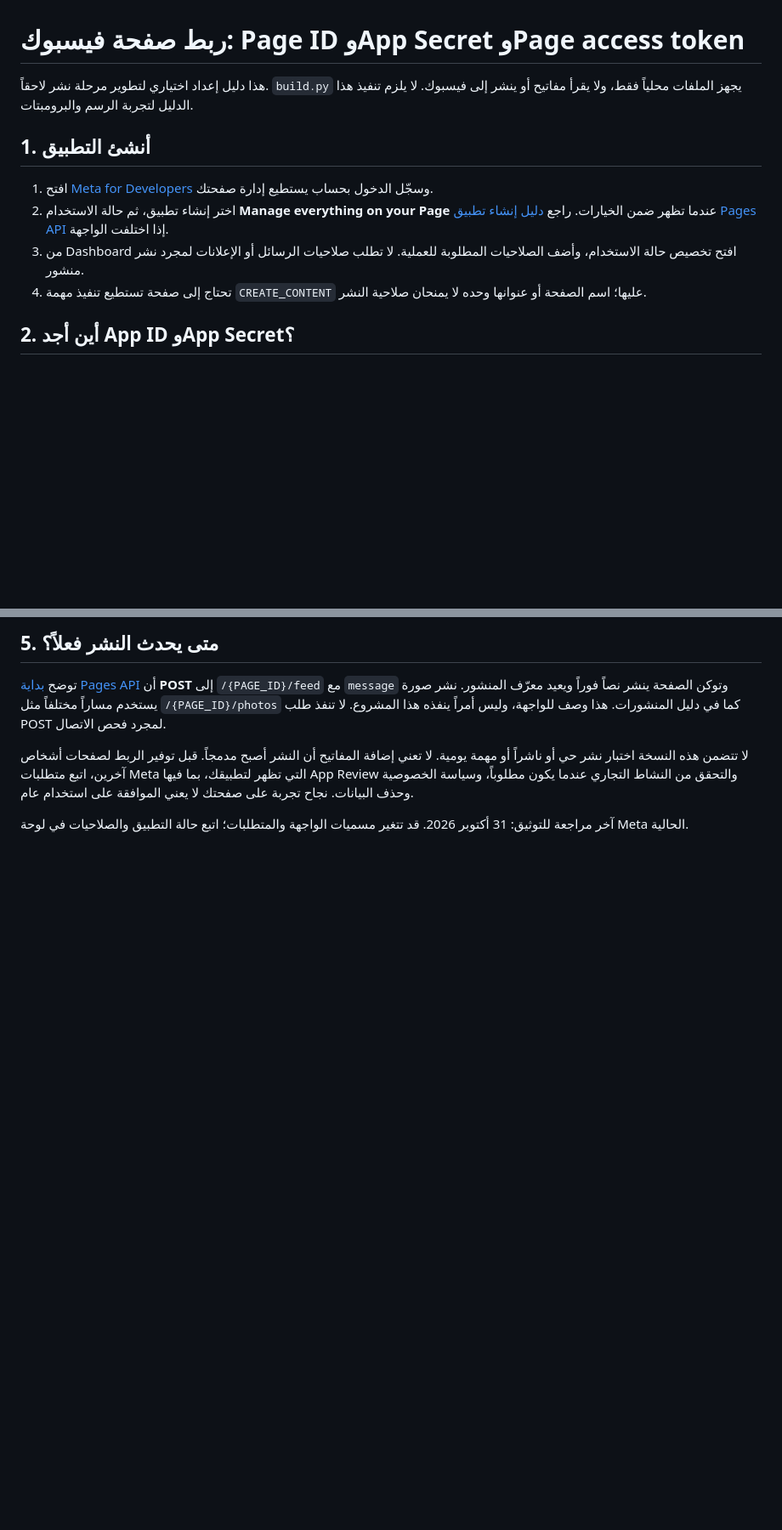
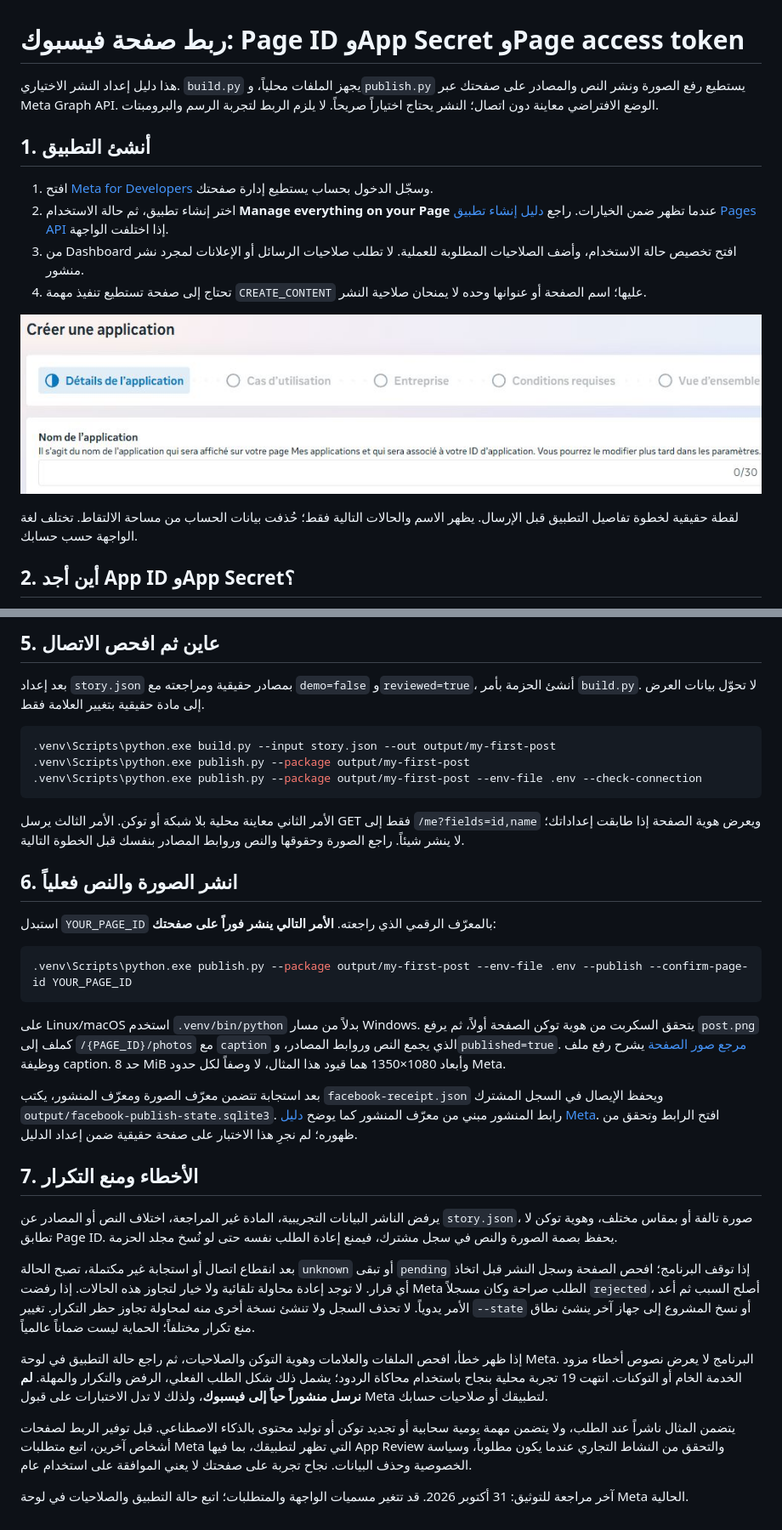
Before and after one commit to mouad73/techmouad-reader-examples, a Markdown page: facebook-content-starter/META-SETUP.ar.md, 2 parts joined by grey strips. Shown at 85% size. Rendered like a GitHub page; pictures changed too: facebook-content-starter/screenshots/01-create-app.jpg (added); blank space fills up the shorter version.

````diff
--- a/facebook-content-starter/META-SETUP.ar.md
+++ b/facebook-content-starter/META-SETUP.ar.md
@@ -1,6 +1,6 @@
 # ربط صفحة فيسبوك: Page ID وApp Secret وPage access token
 
-هذا دليل إعداد اختياري لتطوير مرحلة نشر لاحقاً. `build.py` يجهز الملفات محلياً فقط، ولا يقرأ مفاتيح أو ينشر إلى فيسبوك. لا يلزم تنفيذ هذا الدليل لتجربة الرسم والبرومبتات.
+هذا دليل إعداد النشر الاختياري. `build.py` يجهز الملفات محلياً، و`publish.py` يستطيع رفع الصورة ونشر النص والمصادر على صفحتك عبر Meta Graph API. الوضع الافتراضي معاينة دون اتصال؛ النشر يحتاج اختياراً صريحاً. لا يلزم الربط لتجربة الرسم والبرومبتات.
 
 ## 1. أنشئ التطبيق
 
@@ -8,6 +8,10 @@
 2. اختر إنشاء تطبيق، ثم حالة الاستخدام **Manage everything on your Page** عندما تظهر ضمن الخيارات. راجع [دليل إنشاء تطبيق Pages API](https://developers.facebook.com/documentation/pages-api/create-an-app) إذا اختلفت الواجهة.
 3. من Dashboard افتح تخصيص حالة الاستخدام، وأضف الصلاحيات المطلوبة للعملية. لا تطلب صلاحيات الرسائل أو الإعلانات لمجرد نشر منشور.
 4. تحتاج إلى صفحة تستطيع تنفيذ مهمة `CREATE_CONTENT` عليها؛ اسم الصفحة أو عنوانها وحده لا يمنحان صلاحية النشر.
+
+![شاشة إنشاء تطبيق Meta](screenshots/01-create-app.jpg)
+
+لقطة حقيقية لخطوة تفاصيل التطبيق قبل الإرسال. يظهر الاسم والحالات التالية فقط؛ حُذفت بيانات الحساب من مساحة الالتقاط. تختلف لغة الواجهة حسب حسابك.
 
 ## 2. أين أجد App ID وApp Secret؟
 
@@ -56,8 +77,36 @@ FACEBOOK_PAGE_ACCESS_TOKEN=YOUR_PAGE_ACCESS_TOKEN
 
-## 5. متى يحدث النشر فعلاً؟
+## 5. عاين ثم افحص الاتصال
 
-توضح [بداية Pages API](https://developers.facebook.com/documentation/pages-api/getting-started) أن **POST** إلى `/{PAGE_ID}/feed` مع `message` وتوكن الصفحة ينشر نصاً فوراً ويعيد معرّف المنشور. نشر صورة يستخدم مساراً مختلفاً مثل `/{PAGE_ID}/photos` كما في دليل المنشورات. هذا وصف للواجهة، وليس أمراً ينفذه هذا المشروع. لا تنفذ طلب POST لمجرد فحص الاتصال.
+بعد إعداد `story.json` بمصادر حقيقية ومراجعته مع `demo=false` و`reviewed=true`، أنشئ الحزمة بأمر `build.py`. لا تحوّل بيانات العرض إلى مادة حقيقية بتغيير العلامة فقط.
 
-لا تتضمن هذه النسخة اختبار نشر حي أو ناشراً أو مهمة يومية. لا تعني إضافة المفاتيح أن النشر أصبح مدمجاً. قبل توفير الربط لصفحات أشخاص آخرين، اتبع متطلبات Meta التي تظهر لتطبيقك، بما فيها App Review والتحقق من النشاط التجاري عندما يكون مطلوباً، وسياسة الخصوصية وحذف البيانات. نجاح تجربة على صفحتك لا يعني الموافقة على استخدام عام.
+```powershell
+.venv\Scripts\python.exe build.py --input story.json --out output/my-first-post
+.venv\Scripts\python.exe publish.py --package output/my-first-post
+.venv\Scripts\python.exe publish.py --package output/my-first-post --env-file .env --check-connection
+```
+
+الأمر الثاني معاينة محلية بلا شبكة أو توكن. الأمر الثالث يرسل GET فقط إلى `/me?fields=id,name` ويعرض هوية الصفحة إذا طابقت إعداداتك؛ لا ينشر شيئاً. راجع الصورة وحقوقها والنص وروابط المصادر بنفسك قبل الخطوة التالية.
+
+## 6. انشر الصورة والنص فعلياً
+
+استبدل `YOUR_PAGE_ID` بالمعرّف الرقمي الذي راجعته. **الأمر التالي ينشر فوراً على صفحتك**:
+
+```powershell
+.venv\Scripts\python.exe publish.py --package output/my-first-post --env-file .env --publish --confirm-page-id YOUR_PAGE_ID
+```
+
+على Linux/macOS استخدم `.venv/bin/python` بدلاً من مسار Windows. يتحقق السكربت من هوية توكن الصفحة أولاً، ثم يرفع `post.png` كملف إلى `/{PAGE_ID}/photos` مع `caption` الذي يجمع النص وروابط المصادر، و`published=true`. [مرجع صور الصفحة](https://developers.facebook.com/docs/graph-api/reference/page/photos/) يشرح رفع ملف ووظيفة caption. حد 8 MiB وأبعاد 1080×1350 هما قيود هذا المثال، لا وصفاً لكل حدود Meta.
+
+بعد استجابة تتضمن معرّف الصورة ومعرّف المنشور، يكتب `facebook-receipt.json` ويحفظ الإيصال في السجل المشترك `output/facebook-publish-state.sqlite3`. رابط المنشور مبني من معرّف المنشور كما يوضح [دليل Meta](https://developers.facebook.com/documentation/pages-api/posts). افتح الرابط وتحقق من ظهوره؛ لم نجرِ هذا الاختبار على صفحة حقيقية ضمن إعداد الدليل.
+
+## 7. الأخطاء ومنع التكرار
+
+يرفض الناشر البيانات التجريبية، المادة غير المراجعة، اختلاف النص أو المصادر عن `story.json`، صورة تالفة أو بمقاس مختلف، وهوية توكن لا تطابق Page ID. يحفظ بصمة الصورة والنص في سجل مشترك، فيمنع إعادة الطلب نفسه حتى لو نُسخ مجلد الحزمة.
+
+بعد انقطاع اتصال أو استجابة غير مكتملة، تصبح الحالة `unknown` أو تبقى `pending` إذا توقف البرنامج؛ افحص الصفحة وسجل النشر قبل اتخاذ أي قرار. لا توجد إعادة محاولة تلقائية ولا خيار لتجاوز هذه الحالات. إذا رفضت Meta الطلب صراحة وكان مسجلاً `rejected`، أصلح السبب ثم أعد الأمر يدوياً. لا تحذف السجل ولا تنشئ نسخة أخرى منه لمحاولة تجاوز حظر التكرار. تغيير `--state` أو نسخ المشروع إلى جهاز آخر ينشئ نطاق منع تكرار مختلفاً؛ الحماية ليست ضماناً عالمياً.
+
+إذا ظهر خطأ، افحص الملفات والعلامات وهوية التوكن والصلاحيات، ثم راجع حالة التطبيق في لوحة Meta. البرنامج لا يعرض نصوص أخطاء مزود الخدمة الخام أو التوكنات. انتهت 19 تجربة محلية بنجاح باستخدام محاكاة الردود؛ يشمل ذلك شكل الطلب الفعلي، الرفض والتكرار والمهلة. **لم نرسل منشوراً حياً إلى فيسبوك**، ولذلك لا تدل الاختبارات على قبول Meta لتطبيقك أو صلاحيات حسابك.
+
+يتضمن المثال ناشراً عند الطلب، ولا يتضمن مهمة يومية سحابية أو تجديد توكن أو توليد محتوى بالذكاء الاصطناعي. قبل توفير الربط لصفحات أشخاص آخرين، اتبع متطلبات Meta التي تظهر لتطبيقك، بما فيها App Review والتحقق من النشاط التجاري عندما يكون مطلوباً، وسياسة الخصوصية وحذف البيانات. نجاح تجربة على صفحتك لا يعني الموافقة على استخدام عام.
 
 آخر مراجعة للتوثيق: 31 أكتوبر 2026. قد تتغير مسميات الواجهة والمتطلبات؛ اتبع حالة التطبيق والصلاحيات في لوحة Meta الحالية.
````
Also changed, not shown: other parts of facebook-content-starter/META-SETUP.ar.md (+24 -7 lines), README.md (+2 -2 lines), facebook-content-starter/README.md (+4 -4 lines), facebook-content-starter/screenshots/02-accounts-request.jpg (added), facebook-content-starter/screenshots/03-page-identity.jpg (added), facebook-content-starter/screenshots/04-app-secret-docs.jpg (added), 5 other files.
